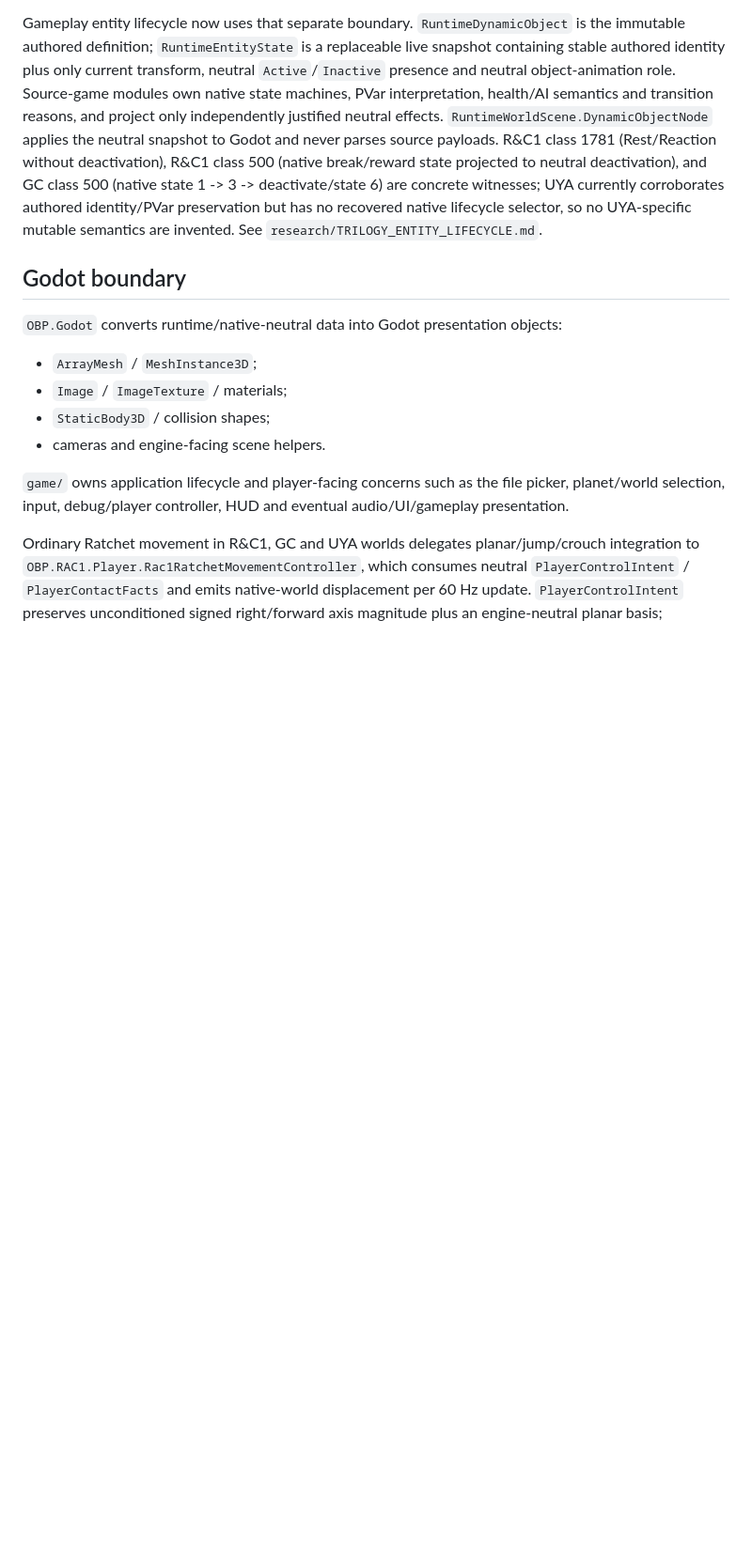
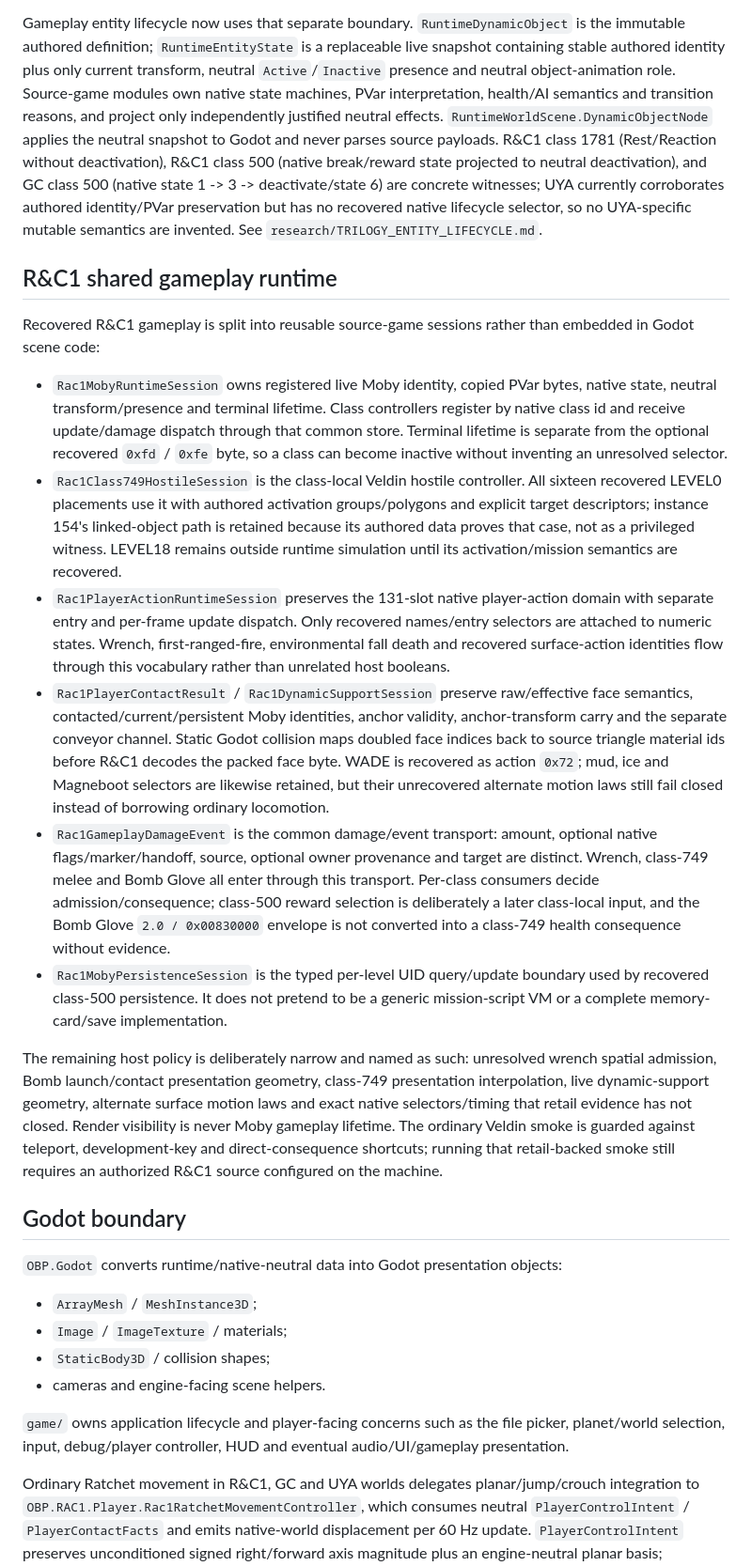
Before and after one commit to je55pr/one-big-package, a Markdown page: docs/ARCHITECTURE.md, the part around the change. Shown at 94% size. Drawn GitHub-style; blank space fills up the shorter version.

Commit message:
Document RAC1 shared gameplay runtime

```diff
--- a/docs/ARCHITECTURE.md
+++ b/docs/ARCHITECTURE.md
@@ -140,6 +140,19 @@ Dynamic-object animation follows the same provenance rule. `RuntimeObjectAnimati
 
 Gameplay entity lifecycle now uses that separate boundary. `RuntimeDynamicObject` is the immutable authored definition; `RuntimeEntityState` is a replaceable live snapshot containing stable authored identity plus only current transform, neutral `Active`/`Inactive` presence and neutral object-animation role. Source-game modules own native state machines, PVar interpretation, health/AI semantics and transition reasons, and project only independently justified neutral effects. `RuntimeWorldScene.DynamicObjectNode` applies the neutral snapshot to Godot and never parses source payloads. R&C1 class 1781 (Rest/Reaction without deactivation), R&C1 class 500 (native break/reward state projected to neutral deactivation), and GC class 500 (native state 1 -> 3 -> deactivate/state 6) are concrete witnesses; UYA currently corroborates authored identity/PVar preservation but has no recovered native lifecycle selector, so no UYA-specific mutable semantics are invented. See `research/TRILOGY_ENTITY_LIFECYCLE.md`.
 
+## R&C1 shared gameplay runtime
+
+Recovered R&C1 gameplay is split into reusable source-game sessions rather than embedded in Godot scene code:
+
+- `Rac1MobyRuntimeSession` owns registered live Moby identity, copied PVar bytes, native state, neutral transform/presence and terminal lifetime. Class controllers register by native class id and receive update/damage dispatch through that common store. Terminal lifetime is separate from the optional recovered `0xfd` / `0xfe` byte, so a class can become inactive without inventing an unresolved selector.
+- `Rac1Class749HostileSession` is the class-local Veldin hostile controller. All sixteen recovered LEVEL0 placements use it with authored activation groups/polygons and explicit target descriptors; instance 154's linked-object path is retained because its authored data proves that case, not as a privileged witness. LEVEL18 remains outside runtime simulation until its activation/mission semantics are recovered.
+- `Rac1PlayerActionRuntimeSession` preserves the 131-slot native player-action domain with separate entry and per-frame update dispatch. Only recovered names/entry selectors are attached to numeric states. Wrench, first-ranged-fire, environmental fall death and recovered surface-action identities flow through this vocabulary rather than unrelated host booleans.
+- `Rac1PlayerContactResult` / `Rac1DynamicSupportSession` preserve raw/effective face semantics, contacted/current/persistent Moby identities, anchor validity, anchor-transform carry and the separate conveyor channel. Static Godot collision maps doubled face indices back to source triangle material ids before R&C1 decodes the packed face byte. WADE is recovered as action `0x72`; mud, ice and Magneboot selectors are likewise retained, but their unrecovered alternate motion laws still fail closed instead of borrowing ordinary locomotion.
+- `Rac1GameplayDamageEvent` is the common damage/event transport: amount, optional native flags/marker/handoff, source, optional owner provenance and target are distinct. Wrench, class-749 melee and Bomb Glove all enter through this transport. Per-class consumers decide admission/consequence; class-500 reward selection is deliberately a later class-local input, and the Bomb Glove `2.0 / 0x00830000` envelope is not converted into a class-749 health consequence without evidence.
+- `Rac1MobyPersistenceSession` is the typed per-level UID query/update boundary used by recovered class-500 persistence. It does not pretend to be a generic mission-script VM or a complete memory-card/save implementation.
+
+The remaining host policy is deliberately narrow and named as such: unresolved wrench spatial admission, Bomb launch/contact presentation geometry, class-749 presentation interpolation, live dynamic-support geometry, alternate surface motion laws and exact native selectors/timing that retail evidence has not closed. Render visibility is never Moby gameplay lifetime. The ordinary Veldin smoke is guarded against teleport, development-key and direct-consequence shortcuts; running that retail-backed smoke still requires an authorized R&C1 source configured on the machine.
+
 ## Godot boundary
 
 `OBP.Godot` converts runtime/native-neutral data into Godot presentation objects:
```
Also changed, not shown: research/RAC1_PLAYER_MOVEMENT.md (+6 -0 lines).
